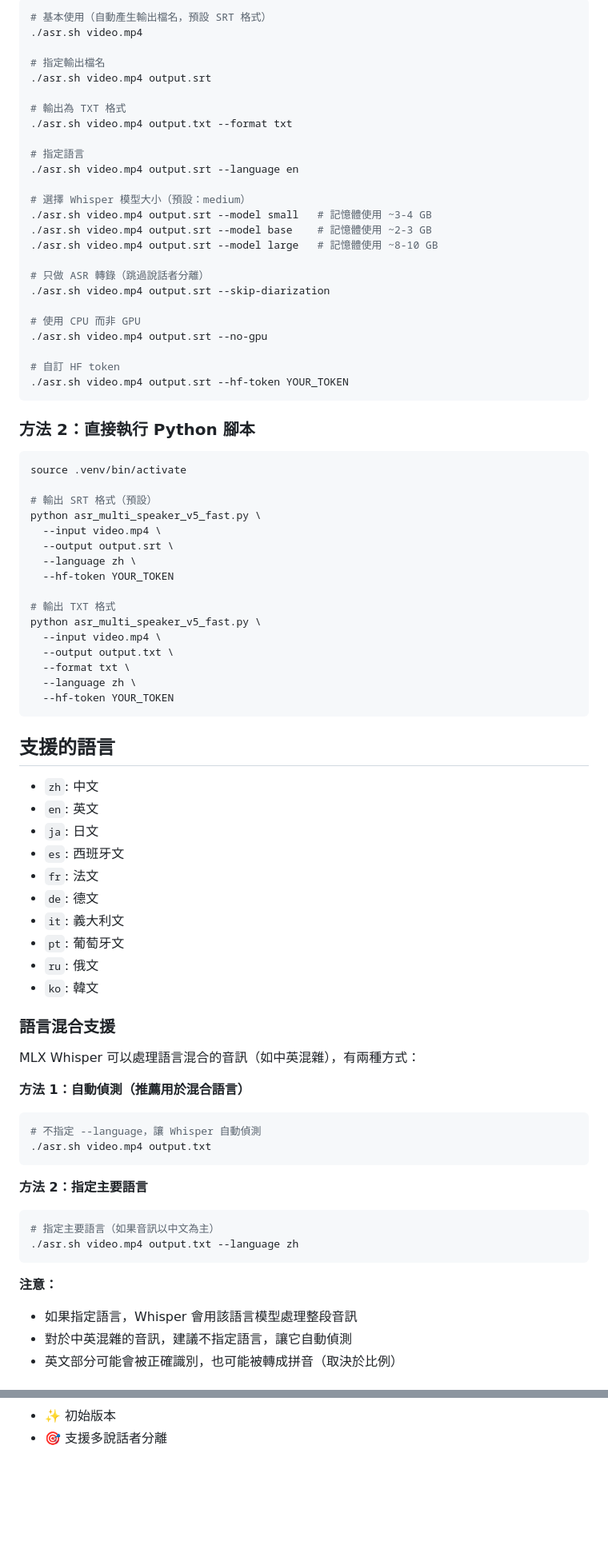
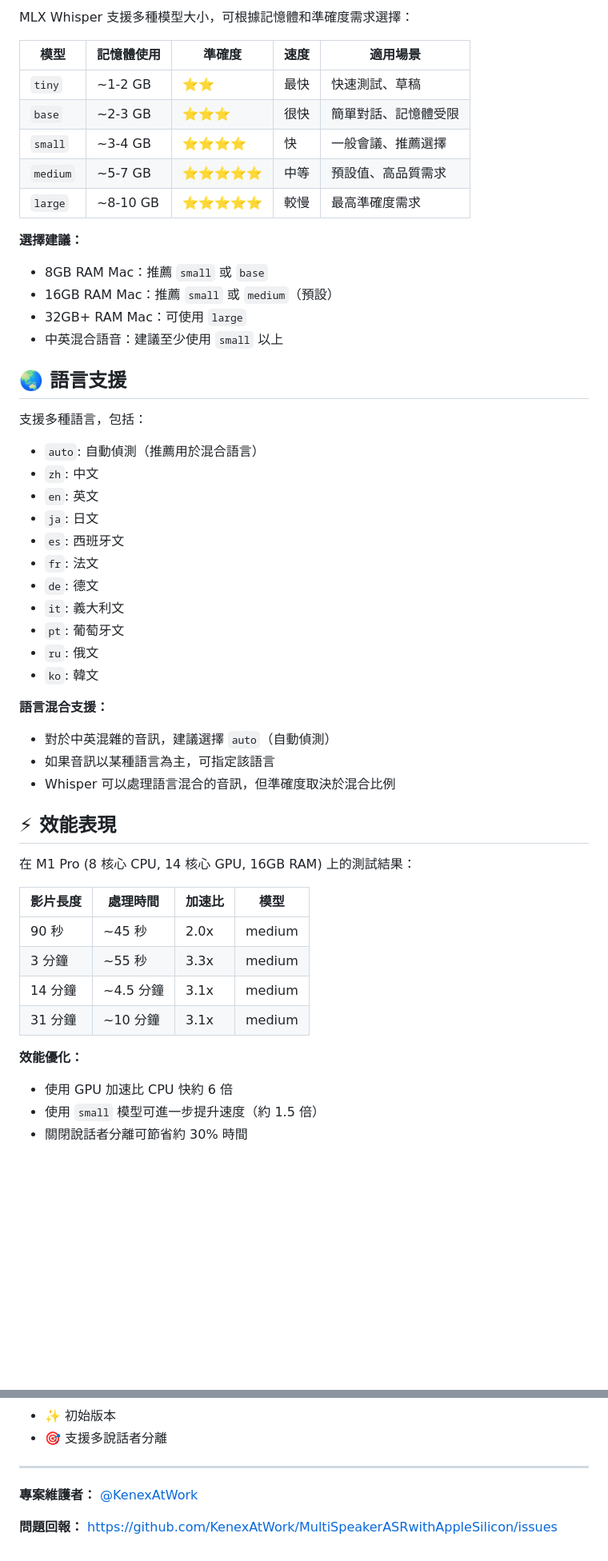
Before and after one commit to KenexAtWork/MultiSpeakerASRwithAppleSilicon, a Markdown page: README.md, 2 parts joined by grey strips. Shown at 80% size. GitHub-like rendering; blank space fills up the shorter version.

````diff
--- a/README.md
+++ b/README.md
@@ -184,55 +142,25 @@ cat examples/sample-output/sample-01_transcription.srt
 
-```bash
-# 基本使用（自動產生輸出檔名，預設 SRT 格式）
-./asr.sh video.mp4
+MLX Whisper 支援多種模型大小，可根據記憶體和準確度需求選擇：
 
-# 指定輸出檔名
-./asr.sh video.mp4 output.srt
+| 模型 | 記憶體使用 | 準確度 | 速度 | 適用場景 |
+|------|-----------|--------|------|---------|
+| `tiny` | ~1-2 GB | ⭐⭐ | 最快 | 快速測試、草稿 |
+| `base` | ~2-3 GB | ⭐⭐⭐ | 很快 | 簡單對話、記憶體受限 |
+| `small` | ~3-4 GB | ⭐⭐⭐⭐ | 快 | 一般會議、推薦選擇 |
+| `medium` | ~5-7 GB | ⭐⭐⭐⭐⭐ | 中等 | 預設值、高品質需求 |
+| `large` | ~8-10 GB | ⭐⭐⭐⭐⭐ | 較慢 | 最高準確度需求 |
 
-# 輸出為 TXT 格式
-./asr.sh video.mp4 output.txt --format txt
+**選擇建議：**
+- 8GB RAM Mac：推薦 `small` 或 `base`
+- 16GB RAM Mac：推薦 `small` 或 `medium`（預設）
+- 32GB+ RAM Mac：可使用 `large`
+- 中英混合語音：建議至少使用 `small` 以上
 
-# 指定語言
-./asr.sh video.mp4 output.srt --language en
+## 🌏 語言支援
 
-# 選擇 Whisper 模型大小（預設：medium）
-./asr.sh video.mp4 output.srt --model small   # 記憶體使用 ~3-4 GB
-./asr.sh video.mp4 output.srt --model base    # 記憶體使用 ~2-3 GB
-./asr.sh video.mp4 output.srt --model large   # 記憶體使用 ~8-10 GB
+支援多種語言，包括：
 
-# 只做 ASR 轉錄（跳過說話者分離）
-./asr.sh video.mp4 output.srt --skip-diarization
-
-# 使用 CPU 而非 GPU
-./asr.sh video.mp4 output.srt --no-gpu
-
-# 自訂 HF token
-./asr.sh video.mp4 output.srt --hf-token YOUR_TOKEN
-```
-
-### 方法 2：直接執行 Python 腳本
-
-```bash
-source .venv/bin/activate
-
-# 輸出 SRT 格式（預設）
-python asr_multi_speaker_v5_fast.py \
-  --input video.mp4 \
-  --output output.srt \
-  --language zh \
-  --hf-token YOUR_TOKEN
-
-# 輸出 TXT 格式
-python asr_multi_speaker_v5_fast.py \
-  --input video.mp4 \
-  --output output.txt \
-  --format txt \
-  --language zh \
-  --hf-token YOUR_TOKEN
-```
-
-## 支援的語言
-
+- `auto`: 自動偵測（推薦用於混合語言）
 - `zh`: 中文
 - `en`: 英文
 - `ja`: 日文
@@ -244,24 +172,24 @@ python asr_multi_speaker_v5_fast.py \
 - `ru`: 俄文
 - `ko`: 韓文
 
-### 語言混合支援
+**語言混合支援：**
+- 對於中英混雜的音訊，建議選擇 `auto`（自動偵測）
+- 如果音訊以某種語言為主，可指定該語言
+- Whisper 可以處理語言混合的音訊，但準確度取決於混合比例
 
-MLX Whisper 可以處理語言混合的音訊（如中英混雜），有兩種方式：
+## ⚡ 效能表現
 
-**方法 1：自動偵測（推薦用於混合語言）**
-```bash
-# 不指定 --language，讓 Whisper 自動偵測
-./asr.sh video.mp4 output.txt
-```
+在 M1 Pro (8 核心 CPU, 14 核心 GPU, 16GB RAM) 上的測試結果：
 
-**方法 2：指定主要語言**
-```bash
-# 指定主要語言（如果音訊以中文為主）
-./asr.sh video.mp4 output.txt --language zh
-```
+| 影片長度 | 處理時間 | 加速比 | 模型 |
+|---------|---------|--------|------|
+| 90 秒   | ~45 秒  | 2.0x   | medium |
+| 3 分鐘  | ~55 秒  | 3.3x   | medium |
+| 14 分鐘 | ~4.5 分鐘 | 3.1x | medium |
+| 31 分鐘 | ~10 分鐘 | 3.1x   | medium |
 
-**注意：**
-- 如果指定語言，Whisper 會用該語言模型處理整段音訊
-- 對於中英混雜的音訊，建議不指定語言，讓它自動偵測
-- 英文部分可能會被正確識別，也可能被轉成拼音（取決於比例）
+**效能優化：**
+- 使用 GPU 加速比 CPU 快約 6 倍
+- 使用 `small` 模型可進一步提升速度（約 1.5 倍）
+- 關閉說話者分離可節省約 30% 時間
 
@@ -483,2 +532,8 @@ MIT License
 - ✨ 初始版本
 - 🎯 支援多說話者分離
+
+---
+
+**專案維護者：** [@KenexAtWork](https://github.com/KenexAtWork)
+
+**問題回報：** https://github.com/KenexAtWork/MultiSpeakerASRwithAppleSilicon/issues
````
Also changed, not shown: other parts of README.md (+324 -245 lines).
